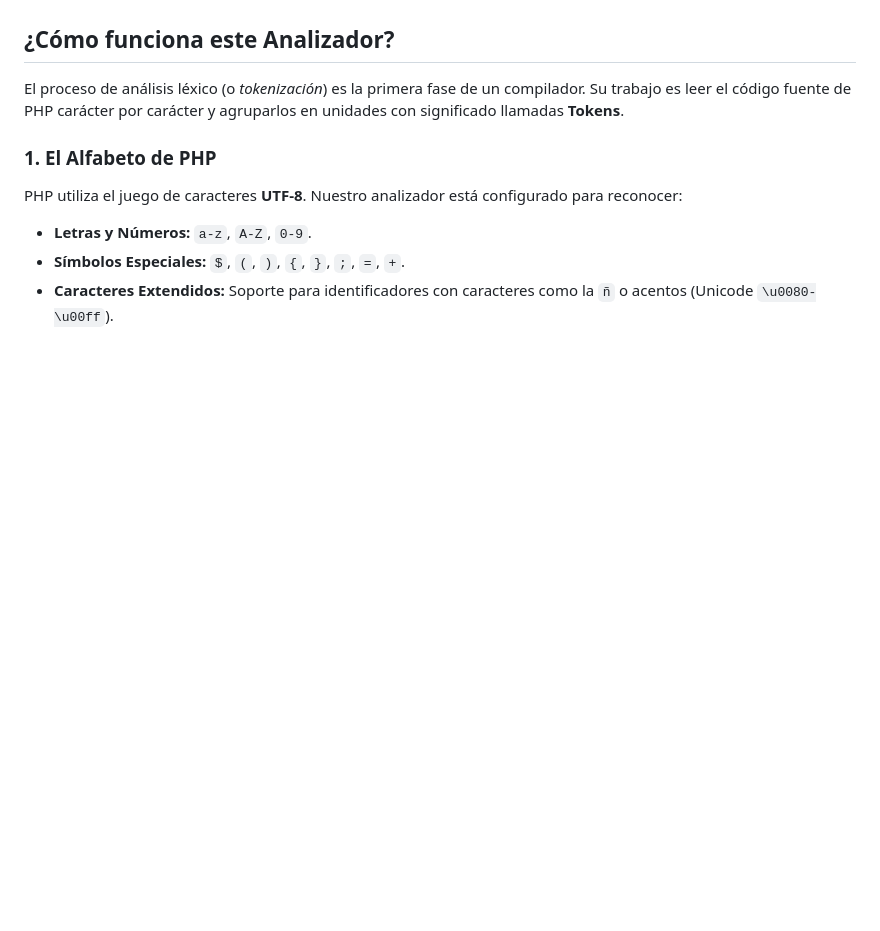
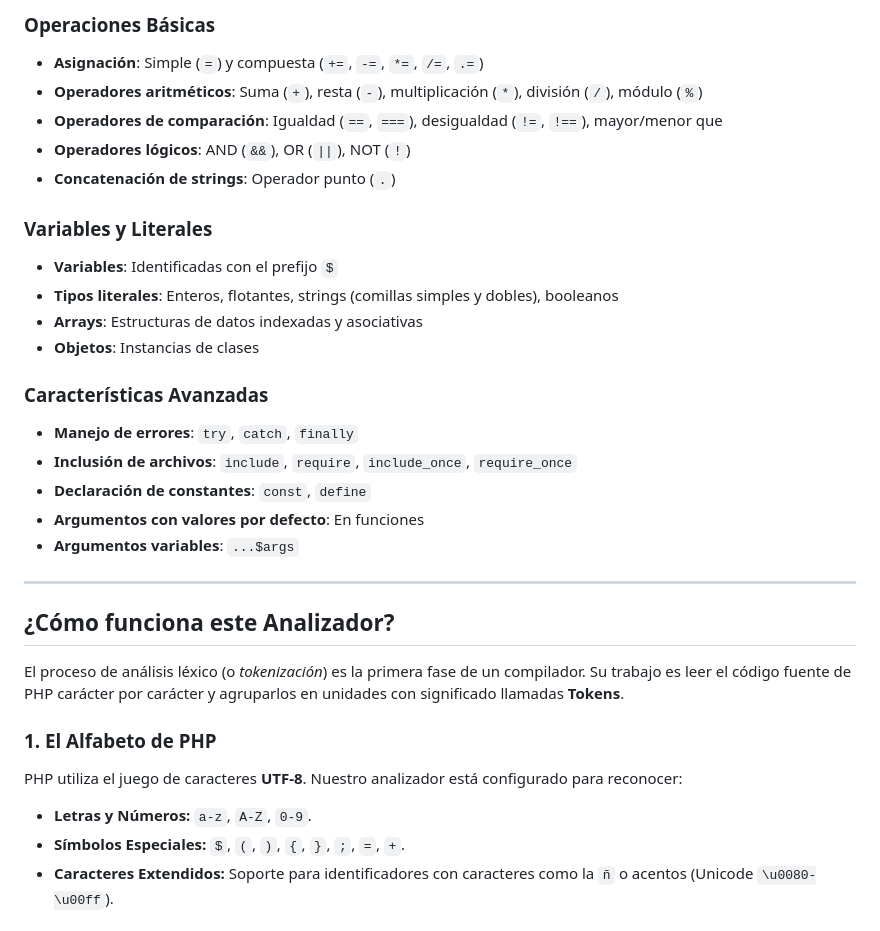
Before and after one commit to SKing25/Proyecto-con-PHP, a Markdown page: readme.md, the part around one of its changes. Rendered like a GitHub page; blank space fills up the shorter version.

Commit message:
Add detailed language definition, alphabet, and supported structures to README

```diff
--- a/readme.md
+++ b/readme.md
@@ -4,3 +65,24 @@ Este proyecto es un **Analizador Léxico** para el lenguaje PHP, construido util
+### Operaciones Básicas
+- **Asignación**: Simple (`=`) y compuesta (`+=`, `-=`, `*=`, `/=`, `.=`)
+- **Operadores aritméticos**: Suma (`+`), resta (`-`), multiplicación (`*`), división (`/`), módulo (`%`)
+- **Operadores de comparación**: Igualdad (`==`, `===`), desigualdad (`!=`, `!==`), mayor/menor que
+- **Operadores lógicos**: AND (`&&`), OR (`||`), NOT (`!`)
+- **Concatenación de strings**: Operador punto (`.`)
+
+### Variables y Literales
+- **Variables**: Identificadas con el prefijo `$`
+- **Tipos literales**: Enteros, flotantes, strings (comillas simples y dobles), booleanos
+- **Arrays**: Estructuras de datos indexadas y asociativas
+- **Objetos**: Instancias de clases
+
+### Características Avanzadas
+- **Manejo de errores**: `try`, `catch`, `finally`
+- **Inclusión de archivos**: `include`, `require`, `include_once`, `require_once`
+- **Declaración de constantes**: `const`, `define`
+- **Argumentos con valores por defecto**: En funciones
+- **Argumentos variables**: `...$args`
+
+---
 
 ## ¿Cómo funciona este Analizador?
 
```
Also changed, not shown: other parts of readme.md (+61 -0 lines).
